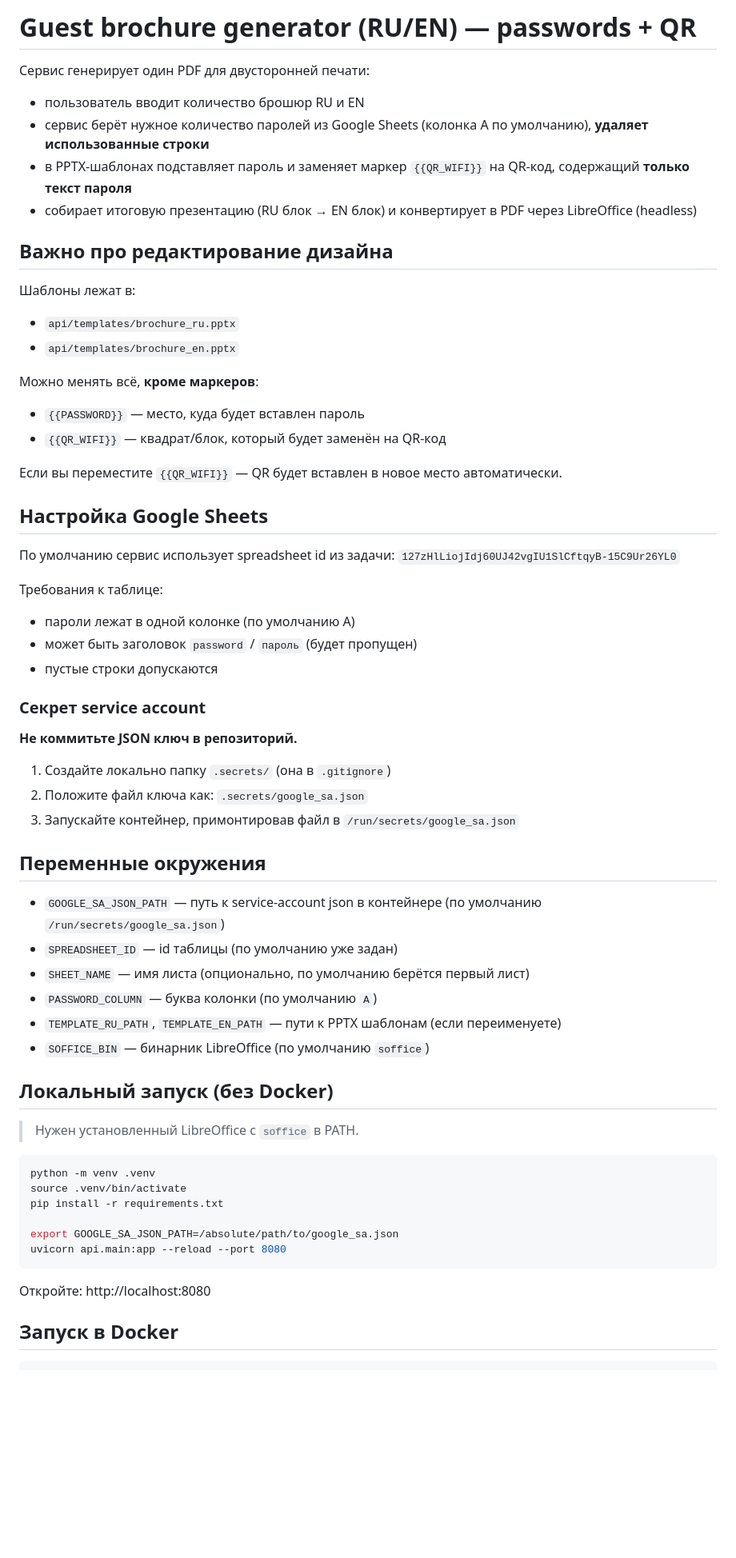
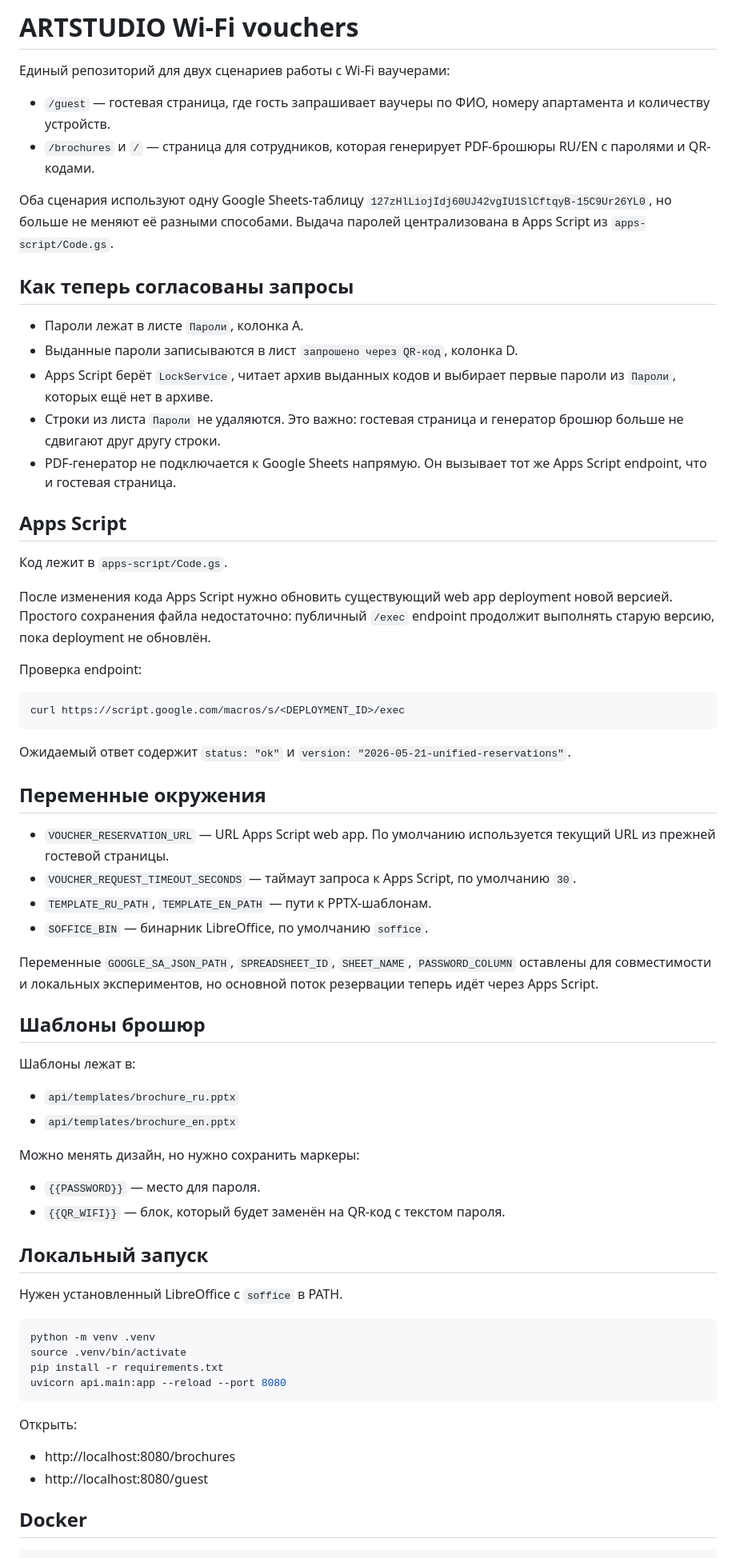
Before and after one commit to gmartstudionevsky/wi-fi_voucher, a Markdown page: README.md, the part around one of its changes. Shown at 80% size. GitHub-like rendering; blank space fills up the shorter version.

Commit message:
Document unified voucher workflow

````diff
--- a/README.md
+++ b/README.md
@@ -1,66 +1,71 @@
-# Guest brochure generator (RU/EN) — passwords + QR
+# ARTSTUDIO Wi-Fi vouchers
 
-Сервис генерирует один PDF для двусторонней печати:
-- пользователь вводит количество брошюр RU и EN
-- сервис берёт нужное количество паролей из Google Sheets (колонка A по умолчанию),
-  **удаляет использованные строки**
-- в PPTX-шаблонах подставляет пароль и заменяет маркер `{{QR_WIFI}}` на QR-код, содержащий **только текст пароля**
-- собирает итоговую презентацию (RU блок → EN блок) и конвертирует в PDF через LibreOffice (headless)
+Единый репозиторий для двух сценариев работы с Wi-Fi ваучерами:
 
-## Важно про редактирование дизайна
+- `/guest` — гостевая страница, где гость запрашивает ваучеры по ФИО, номеру апартамента и количеству устройств.
+- `/brochures` и `/` — страница для сотрудников, которая генерирует PDF-брошюры RU/EN с паролями и QR-кодами.
+
+Оба сценария используют одну Google Sheets-таблицу `127zHlLiojIdj60UJ42vgIU1SlCftqyB-15C9Ur26YL0`, но больше не меняют её разными способами. Выдача паролей централизована в Apps Script из `apps-script/Code.gs`.
+
+## Как теперь согласованы запросы
+
+- Пароли лежат в листе `Пароли`, колонка A.
+- Выданные пароли записываются в лист `запрошено через QR-код`, колонка D.
+- Apps Script берёт `LockService`, читает архив выданных кодов и выбирает первые пароли из `Пароли`, которых ещё нет в архиве.
+- Строки из листа `Пароли` не удаляются. Это важно: гостевая страница и генератор брошюр больше не сдвигают друг другу строки.
+- PDF-генератор не подключается к Google Sheets напрямую. Он вызывает тот же Apps Script endpoint, что и гостевая страница.
+
+## Apps Script
+
+Код лежит в `apps-script/Code.gs`.
+
+После изменения кода Apps Script нужно обновить существующий web app deployment новой версией. Простого сохранения файла недостаточно: публичный `/exec` endpoint продолжит выполнять старую версию, пока deployment не обновлён.
+
+Проверка endpoint:
+
+```bash
+curl https://script.google.com/macros/s/<DEPLOYMENT_ID>/exec
+```
+
+Ожидаемый ответ содержит `status: "ok"` и `version: "2026-05-21-unified-reservations"`.
+
+## Переменные окружения
+
+- `VOUCHER_RESERVATION_URL` — URL Apps Script web app. По умолчанию используется текущий URL из прежней гостевой страницы.
+- `VOUCHER_REQUEST_TIMEOUT_SECONDS` — таймаут запроса к Apps Script, по умолчанию `30`.
+- `TEMPLATE_RU_PATH`, `TEMPLATE_EN_PATH` — пути к PPTX-шаблонам.
+- `SOFFICE_BIN` — бинарник LibreOffice, по умолчанию `soffice`.
+
+Переменные `GOOGLE_SA_JSON_PATH`, `SPREADSHEET_ID`, `SHEET_NAME`, `PASSWORD_COLUMN` оставлены для совместимости и локальных экспериментов, но основной поток резервации теперь идёт через Apps Script.
+
+## Шаблоны брошюр
 
 Шаблоны лежат в:
+
 - `api/templates/brochure_ru.pptx`
 - `api/templates/brochure_en.pptx`
 
-Можно менять всё, **кроме маркеров**:
-- `{{PASSWORD}}` — место, куда будет вставлен пароль
-- `{{QR_WIFI}}` — квадрат/блок, который будет заменён на QR-код
+Можно менять дизайн, но нужно сохранить маркеры:
 
-Если вы переместите `{{QR_WIFI}}` — QR будет вставлен в новое место автоматически.
+- `{{PASSWORD}}` — место для пароля.
+- `{{QR_WIFI}}` — блок, который будет заменён на QR-код с текстом пароля.
 
-## Настройка Google Sheets
+## Локальный запуск
 
-По умолчанию сервис использует spreadsheet id из задачи:
-`127zHlLiojIdj60UJ42vgIU1SlCftqyB-15C9Ur26YL0`
-
-Требования к таблице:
-- пароли лежат в одной колонке (по умолчанию A)
-- может быть заголовок `password` / `пароль` (будет пропущен)
-- пустые строки допускаются
-
-### Секрет service account
-
-**Не коммитьте JSON ключ в репозиторий.**
-
-1) Создайте локально папку `.secrets/` (она в `.gitignore`)
-2) Положите файл ключа как: `.secrets/google_sa.json`
-3) Запускайте контейнер, примонтировав файл в `/run/secrets/google_sa.json`
-
-## Переменные окружения
-
-- `GOOGLE_SA_JSON_PATH` — путь к service-account json в контейнере (по умолчанию `/run/secrets/google_sa.json`)
-- `SPREADSHEET_ID` — id таблицы (по умолчанию уже задан)
-- `SHEET_NAME` — имя листа (опционально, по умолчанию берётся первый лист)
-- `PASSWORD_COLUMN` — буква колонки (по умолчанию `A`)
-- `TEMPLATE_RU_PATH`, `TEMPLATE_EN_PATH` — пути к PPTX шаблонам (если переименуете)
-- `SOFFICE_BIN` — бинарник LibreOffice (по умолчанию `soffice`)
-
-## Локальный запуск (без Docker)
-
-> Нужен установленный LibreOffice с `soffice` в PATH.
+Нужен установленный LibreOffice с `soffice` в PATH.
 
 ```bash
 python -m venv .venv
 source .venv/bin/activate
 pip install -r requirements.txt
-
-export GOOGLE_SA_JSON_PATH=/absolute/path/to/google_sa.json
 uvicorn api.main:app --reload --port 8080
 ```
 
-Откройте: http://localhost:8080
+Открыть:
 
-## Запуск в Docker
+- http://localhost:8080/brochures
+- http://localhost:8080/guest
+
+## Docker
 
 ```bash
````
Also changed, not shown: other parts of README.md (+4 -7 lines).
